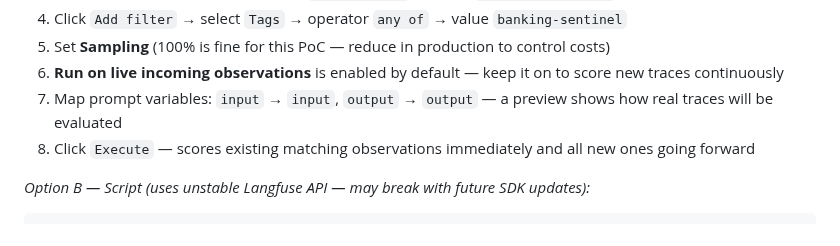
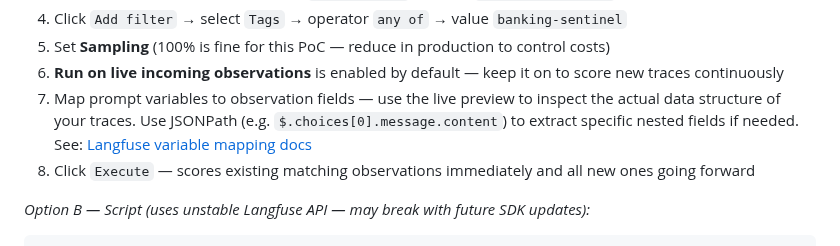
Before and after one commit to rogervinas/strands-agents-langfuse-evaluations, a Markdown page: README.md, the part around the change. Drawn GitHub-style.

Commit message:
Update variable mapping step: use preview + JSONPath per Langfuse docs
Co-Authored-By: Claude Sonnet 4.6 <noreply@anthropic.com>

```diff
--- a/README.md
+++ b/README.md
@@ -148,7 +148,7 @@ Go to **LLM-as-a-Judge**. The first time you visit it will prompt you to set the
 4. Click `Add filter` → select `Tags` → operator `any of` → value `banking-sentinel`
 5. Set **Sampling** (100% is fine for this PoC — reduce in production to control costs)
 6. **Run on live incoming observations** is enabled by default — keep it on to score new traces continuously
-7. Map prompt variables: `input` → `input`, `output` → `output` — a preview shows how real traces will be evaluated
+7. Map prompt variables to observation fields — use the live preview to inspect the actual data structure of your traces. Use JSONPath (e.g. `$.choices[0].message.content`) to extract specific nested fields if needed. See: [Langfuse variable mapping docs](https://langfuse.com/docs/evaluation/evaluation-methods/llm-as-a-judge)
 8. Click `Execute` — scores existing matching observations immediately and all new ones going forward
 
 *Option B — Script (uses unstable Langfuse API — may break with future SDK updates):*
```
